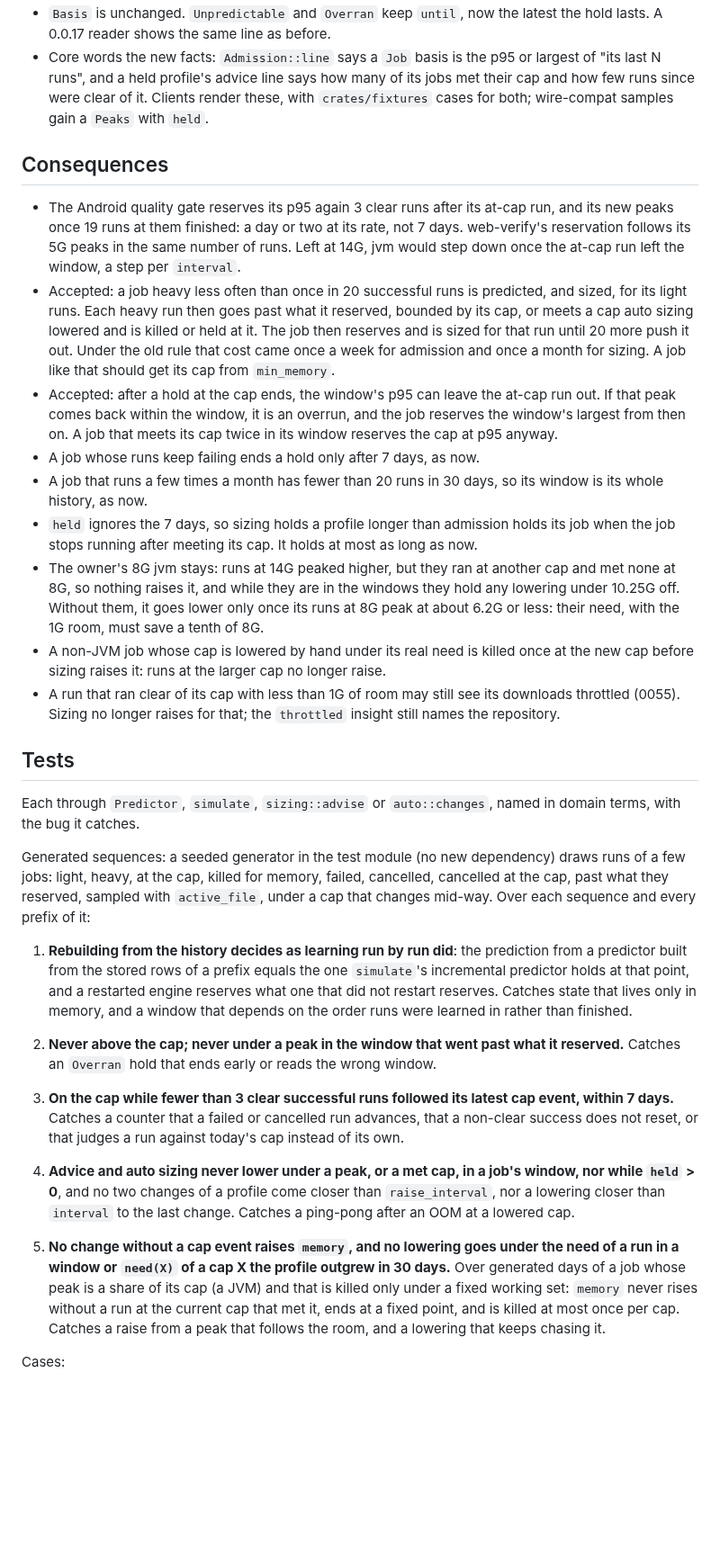
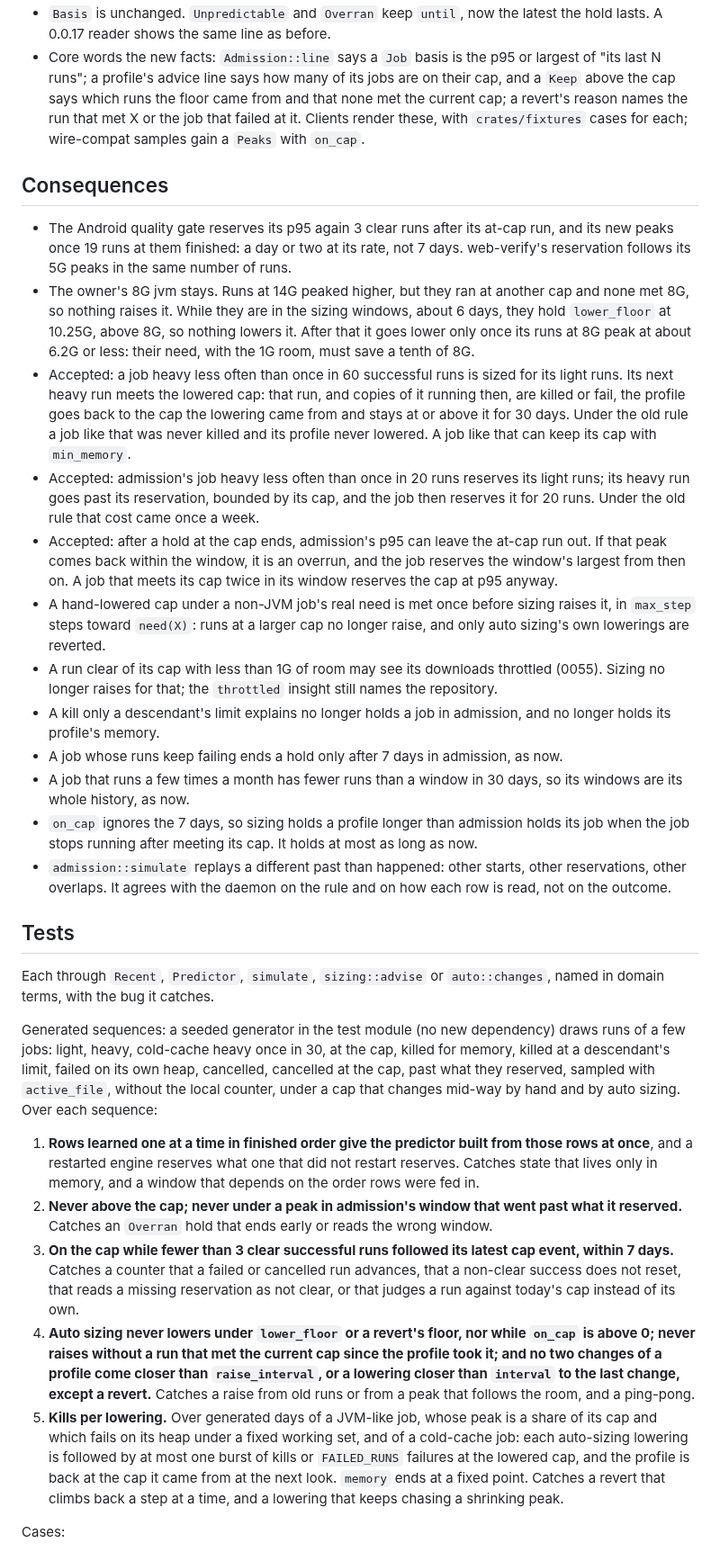
Before and after one commit to ayagmar/runnerd, a Markdown page: docs/adr/0070-predictions-follow-recent-runs.md, the part around one of its changes. Shown at 90% size. Rendered like a GitHub page; blank space fills up the shorter version.

Commit message:
docs: ADR 0070 gives cap lowering a longer window and reverts a lowering that went too far

```diff
--- a/docs/adr/0070-predictions-follow-recent-runs.md
+++ b/docs/adr/0070-predictions-follow-recent-runs.md
@@ -154,61 +209,71 @@ No schema change and no stored-data migration: every input is a column the histo
 - `Basis` is unchanged. `Unpredictable` and `Overran` keep `until`, now the latest the hold lasts. A 0.0.17 reader
   shows the same line as before.
-- Core words the new facts: `Admission::line` says a `Job` basis is the p95 or largest of "its last N runs", and a
-  held profile's advice line says how many of its jobs met their cap and how few runs since were clear of it. Clients
-  render these, with `crates/fixtures` cases for both; wire-compat samples gain a `Peaks` with `held`.
+- Core words the new facts: `Admission::line` says a `Job` basis is the p95 or largest of "its last N runs"; a
+  profile's advice line says how many of its jobs are on their cap, and a `Keep` above the cap says which runs the
+  floor came from and that none met the current cap; a revert's reason names the run that met X or the job that
+  failed at it. Clients render these, with `crates/fixtures` cases for each; wire-compat samples gain a `Peaks` with
+  `on_cap`.
 
 ## Consequences
 
 - The Android quality gate reserves its p95 again 3 clear runs after its at-cap run, and its new peaks once 19 runs
   at them finished: a day or two at its rate, not 7 days. web-verify's reservation follows its 5G peaks in the same
-  number of runs. Left at 14G, jvm would step down once the at-cap run left the window, a step per `interval`.
-- Accepted: a job heavy less often than once in 20 successful runs is predicted, and sized, for its light runs. Each
-  heavy run then goes past what it reserved, bounded by its cap, or meets a cap auto sizing lowered and is killed or
-  held at it. The job then reserves and is sized for that run until 20 more push it out. Under the old rule that
-  cost came once a week for admission and once a month for sizing. A job like that should get its cap from
-  `min_memory`.
-- Accepted: after a hold at the cap ends, the window's p95 can leave the at-cap run out. If that peak comes back
+  number of runs.
+- The owner's 8G jvm stays. Runs at 14G peaked higher, but they ran at another cap and none met 8G, so nothing
+  raises it. While they are in the sizing windows, about 6 days, they hold `lower_floor` at 10.25G, above 8G, so
+  nothing lowers it. After that it goes lower only once its runs at 8G peak at about 6.2G or less: their need, with
+  the 1G room, must save a tenth of 8G.
+- Accepted: a job heavy less often than once in 60 successful runs is sized for its light runs. Its next heavy run
+  meets the lowered cap: that run, and copies of it running then, are killed or fail, the profile goes back to the
+  cap the lowering came from and stays at or above it for 30 days. Under the old rule a job like that was never
+  killed and its profile never lowered. A job like that can keep its cap with `min_memory`.
+- Accepted: admission's job heavy less often than once in 20 runs reserves its light runs; its heavy run goes past
+  its reservation, bounded by its cap, and the job then reserves it for 20 runs. Under the old rule that cost came
+  once a week.
+- Accepted: after a hold at the cap ends, admission's p95 can leave the at-cap run out. If that peak comes back
   within the window, it is an overrun, and the job reserves the window's largest from then on. A job that meets its
   cap twice in its window reserves the cap at p95 anyway.
-- A job whose runs keep failing ends a hold only after 7 days, as now.
-- A job that runs a few times a month has fewer than 20 runs in 30 days, so its window is its whole history, as now.
-- `held` ignores the 7 days, so sizing holds a profile longer than admission holds its job when the job stops
+- A hand-lowered cap under a non-JVM job's real need is met once before sizing raises it, in `max_step` steps
+  toward `need(X)`: runs at a larger cap no longer raise, and only auto sizing's own lowerings are reverted.
+- A run clear of its cap with less than 1G of room may see its downloads throttled (0055). Sizing no longer raises
+  for that; the `throttled` insight still names the repository.
+- A kill only a descendant's limit explains no longer holds a job in admission, and no longer holds its profile's
+  memory.
+- A job whose runs keep failing ends a hold only after 7 days in admission, as now.
+- A job that runs a few times a month has fewer runs than a window in 30 days, so its windows are its whole history,
+  as now.
+- `on_cap` ignores the 7 days, so sizing holds a profile longer than admission holds its job when the job stops
   running after meeting its cap. It holds at most as long as now.
-- The owner's 8G jvm stays: runs at 14G peaked higher, but they ran at another cap and met none at 8G, so nothing
-  raises it, and while they are in the windows they hold any lowering under 10.25G off. Without them, it goes lower
-  only once its runs at 8G peak at about 6.2G or less: their need, with the 1G room, must save a tenth of 8G.
-- A non-JVM job whose cap is lowered by hand under its real need is killed once at the new cap before sizing raises
-  it: runs at the larger cap no longer raise.
-- A run that ran clear of its cap with less than 1G of room may still see its downloads throttled (0055). Sizing no
-  longer raises for that; the `throttled` insight still names the repository.
+- `admission::simulate` replays a different past than happened: other starts, other reservations, other overlaps.
+  It agrees with the daemon on the rule and on how each row is read, not on the outcome.
 
 ## Tests
 
-Each through `Predictor`, `simulate`, `sizing::advise` or `auto::changes`, named in domain terms, with the bug it
-catches.
+Each through `Recent`, `Predictor`, `simulate`, `sizing::advise` or `auto::changes`, named in domain terms, with the
+bug it catches.
 
 Generated sequences: a seeded generator in the test module (no new dependency) draws runs of a few jobs: light,
-heavy, at the cap, killed for memory, failed, cancelled, cancelled at the cap, past what they reserved, sampled with
-`active_file`, under a cap that changes mid-way. Over each sequence and every prefix of it:
+heavy, cold-cache heavy once in 30, at the cap, killed for memory, killed at a descendant's limit, failed on its own
+heap, cancelled, cancelled at the cap, past what they reserved, sampled with `active_file`, without the local counter,
+under a cap that changes mid-way by hand and by auto sizing. Over each sequence:
 
-1. **Rebuilding from the history decides as learning run by run did**: the prediction from a predictor built from
-   the stored rows of a prefix equals the one `simulate`'s incremental predictor holds at that point, and a
+1. **Rows learned one at a time in finished order give the predictor built from those rows at once**, and a
    restarted engine reserves what one that did not restart reserves. Catches state that lives only in memory, and a
-   window that depends on the order runs were learned in rather than finished.
-2. **Never above the cap; never under a peak in the window that went past what it reserved.** Catches an `Overran`
-   hold that ends early or reads the wrong window.
+   window that depends on the order rows were fed in.
+2. **Never above the cap; never under a peak in admission's window that went past what it reserved.** Catches an
+   `Overran` hold that ends early or reads the wrong window.
 3. **On the cap while fewer than 3 clear successful runs followed its latest cap event, within 7 days.** Catches a
-   counter that a failed or cancelled run advances, that a non-clear success does not reset, or that judges a run
-   against today's cap instead of its own.
-4. **Advice and auto sizing never lower under a peak, or a met cap, in a job's window, nor while `held` > 0**, and
-   no two changes of a profile come closer than `raise_interval`, nor a lowering closer than `interval` to the last
-   change. Catches a ping-pong after an OOM at a lowered cap.
-
-5. **No change without a cap event raises `memory`, and no lowering goes under the need of a run in a window or
-   `need(X)` of a cap X the profile outgrew in 30 days.** Over generated days of a job whose peak is a share of its
-   cap (a JVM) and that is killed only under a fixed working set: `memory` never rises without a run at the current
-   cap that met it, ends at a fixed point, and is killed at most once per cap. Catches a raise from a peak that
-   follows the room, and a lowering that keeps chasing it.
+   counter that a failed or cancelled run advances, that a non-clear success does not reset, that reads a missing
+   reservation as not clear, or that judges a run against today's cap instead of its own.
+4. **Auto sizing never lowers under `lower_floor` or a revert's floor, nor while `on_cap` is above 0; never raises
+   without a run that met the current cap since the profile took it; and no two changes of a profile come closer
+   than `raise_interval`, or a lowering closer than `interval` to the last change, except a revert.** Catches a raise
+   from old runs or from a peak that follows the room, and a ping-pong.
+5. **Kills per lowering.** Over generated days of a JVM-like job, whose peak is a share of its cap and which fails on
+   its heap under a fixed working set, and of a cold-cache job: each auto-sizing lowering is followed by at most one
+   burst of kills or `FAILED_RUNS` failures at the lowered cap, and the profile is back at the cap it came from at
+   the next look. `memory` ends at a fixed point. Catches a revert that climbs back a step at a time, and a lowering
+   that keeps chasing a shrinking peak.
 
 Cases:
 
```
Also changed, not shown: other parts of docs/adr/0070-predictions-follow-recent-runs.md (+175 -107 lines).
